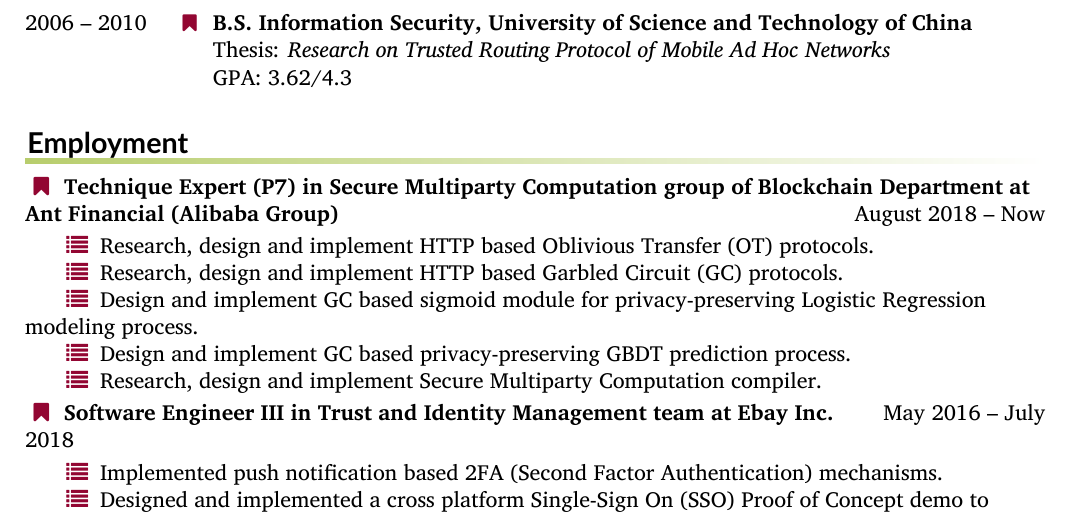
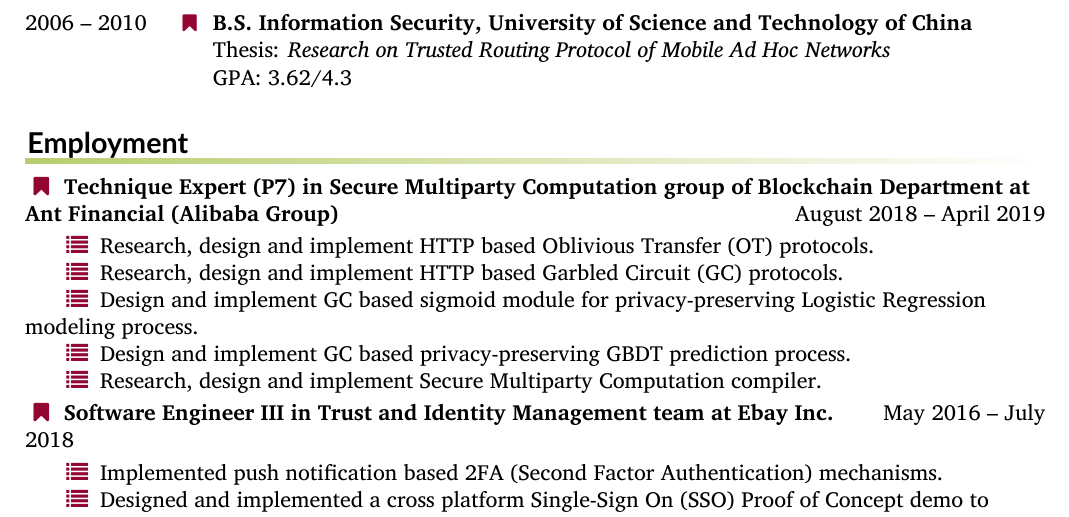
Before and after one commit to alexanderzjs/jinsheng_cv_en, a LaTeX CV (cv.tex, which reads employment.tex): part of page 1 of 3, cut so that both start at the same text. Compiled offline with XeLaTeX.

Commit message:
update c

```diff
--- a/employment.tex
+++ b/employment.tex
@@ -1,7 +1,7 @@
 %% Sometimes when a section can't be nicely modelled with the \entry[]... mechanism; hack our own
 \makerubrichead{Employment}
 
-\noindent\makefield{\faBookmark}{\textbf{Technique Expert (P7) in Secure Multiparty Computation group of Blockchain Department at Ant Financial (Alibaba Group)} \hfill August 2018 -- Now}\\
+\noindent\makefield{\faBookmark}{\textbf{Technique Expert (P7) in Secure Multiparty Computation group of Blockchain Department at Ant Financial (Alibaba Group)} \hfill August 2018 -- April 2019}\\
 \smallskip
 \setlength\parindent{18pt}
 \makefield{\faList}{Research, design and implement HTTP based Oblivious Transfer (OT) protocols.}\\
```
Also changed, not shown: cv.pdf.
